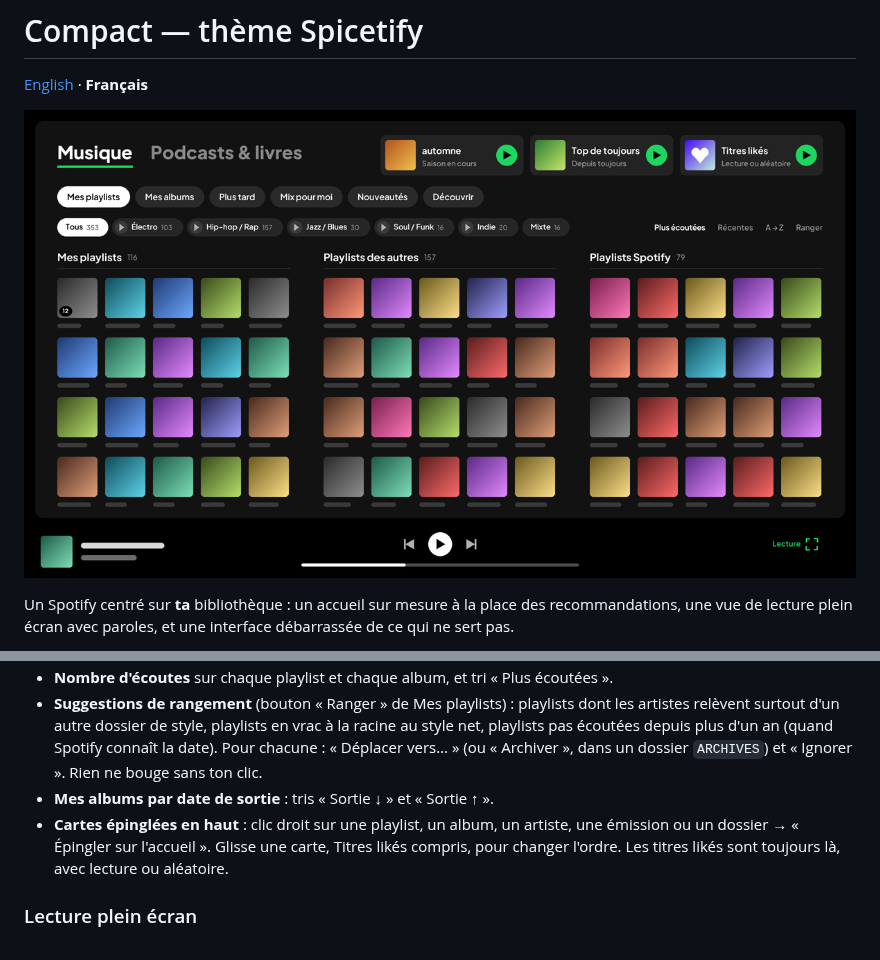
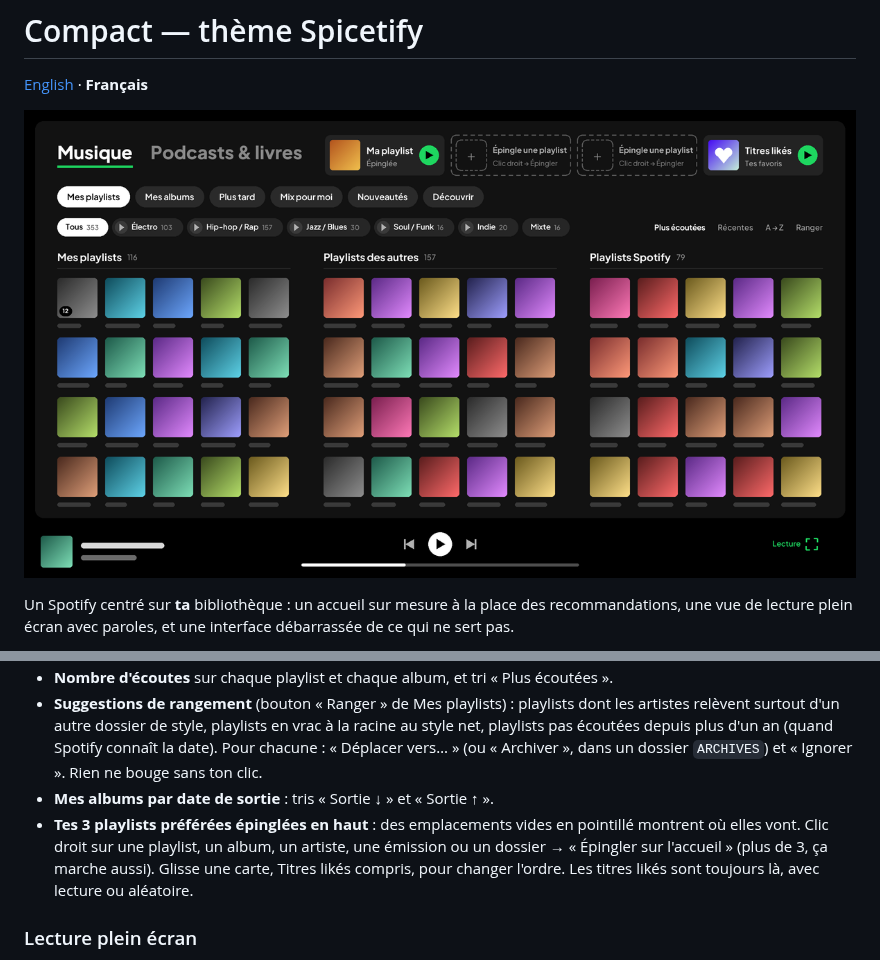
Before and after one commit to Simon-Gaspar/spicetify-compact, a Markdown page: README.fr.md, 2 parts joined by grey strips. Rendered like a GitHub page; pictures changed too: preview.png.

```diff
--- a/README.fr.md
+++ b/README.fr.md
@@ -17,7 +17,7 @@ Pour **Spotify sur ordinateur, version téléchargée sur spotify.com** (pas cel
 - **Nombre d'écoutes** sur chaque playlist et chaque album, et tri « Plus écoutées ».
 - **Suggestions de rangement** (bouton « Ranger » de Mes playlists) : playlists dont les artistes relèvent surtout d'un autre dossier de style, playlists en vrac à la racine au style net, playlists pas écoutées depuis plus d'un an (quand Spotify connaît la date). Pour chacune : « Déplacer vers… » (ou « Archiver », dans un dossier `ARCHIVES`) et « Ignorer ». Rien ne bouge sans ton clic.
 - **Mes albums par date de sortie** : tris « Sortie ↓ » et « Sortie ↑ ».
-- **Cartes épinglées en haut** : clic droit sur une playlist, un album, un artiste, une émission ou un dossier → « Épingler sur l'accueil ». Glisse une carte, Titres likés compris, pour changer l'ordre. Les titres likés sont toujours là, avec lecture ou aléatoire.
+- **Tes 3 playlists préférées épinglées en haut** : des emplacements vides en pointillé montrent où elles vont. Clic droit sur une playlist, un album, un artiste, une émission ou un dossier → « Épingler sur l'accueil » (plus de 3, ça marche aussi). Glisse une carte, Titres likés compris, pour changer l'ordre. Les titres likés sont toujours là, avec lecture ou aléatoire.
 
 ### Lecture plein écran
 Le bouton plein écran de la barre du lecteur (ou ⤢ du panneau En cours de lecture) ouvre une vue plein écran : pochette en grand, contrôles, **paroles synchronisées** (clic sur une ligne pour s'y rendre) et liste **À suivre** (clic sur un titre pour y sauter). Échap pour fermer.
```
Also changed, not shown: README.md (+1 -1 lines), 1 other file.
